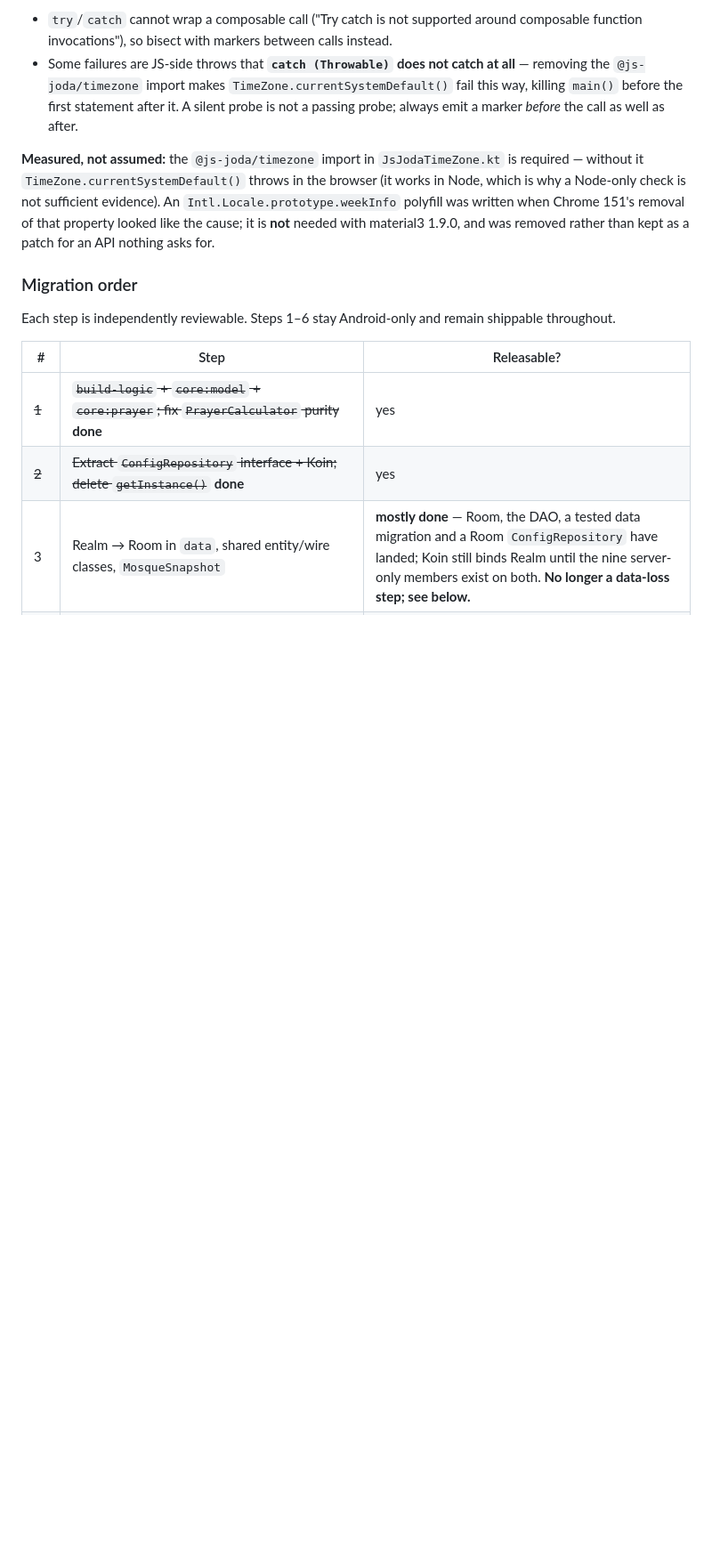
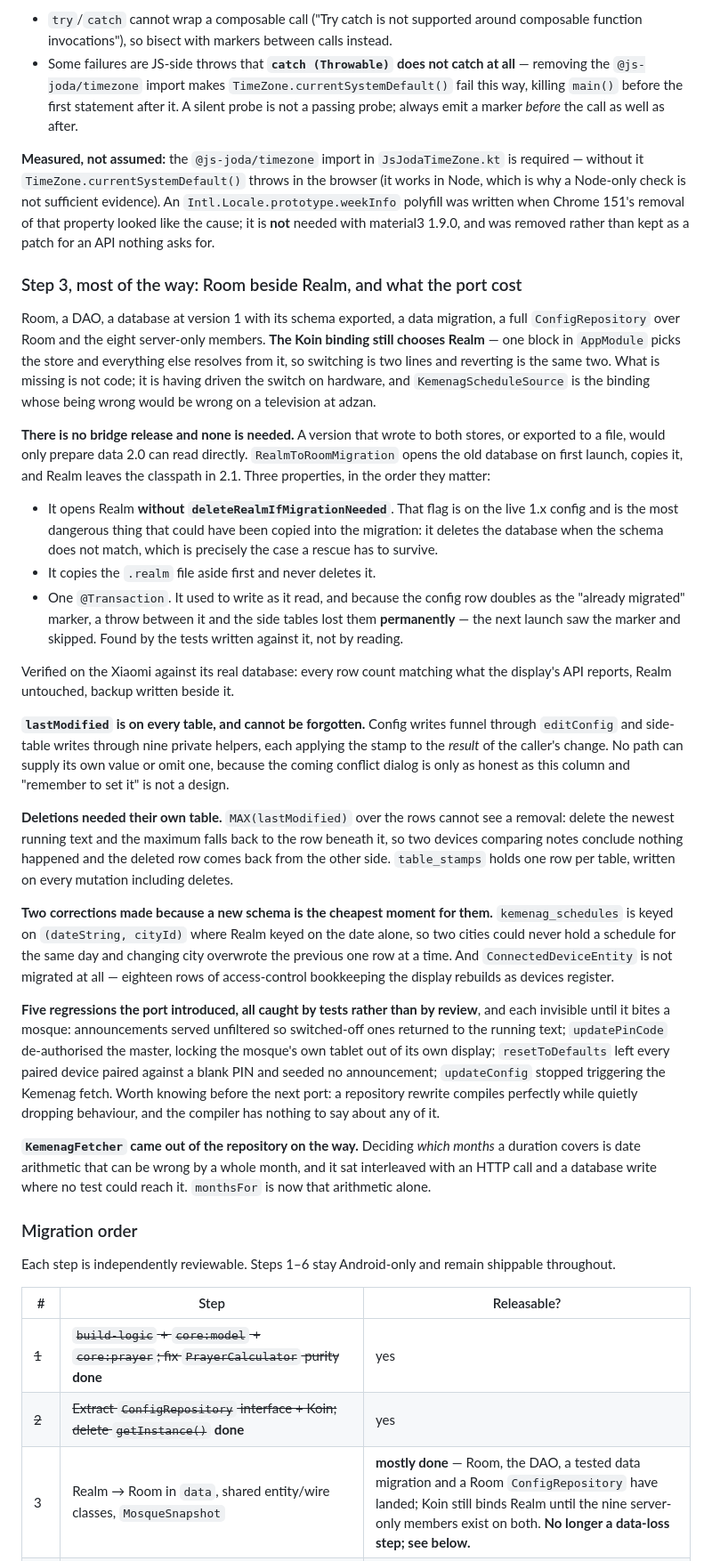
Before and after one commit to screedgroovern/Mosque-Athan, a Markdown page: CLAUDE.md, the part around one of its changes. Shown at 89% size. GitHub-like rendering; blank space fills up the shorter version.

Commit message:
docs: [KMP] > what step 3 actually cost, and two claims that had expired
Records Room beside Realm: the migration and its three safety properties, why
lastModified cannot be forgotten, why deletions needed their own table, the two
schema corrections, and the five regressions the port introduced that tests
caught and review did not.

Corrects two things this file asserted that are no longer true:

- "One set of classes, annotated twice" does not compile. core:model targets
  wasmJs and Room has no wasm target, so the annotations are not there to apply.
  The plan predates the target. Room entities live in :app with generated
  mappers instead, which is the "edit two places" arrangement the plan wanted to
  avoid and the price of core:model staying free of Android.
- "Two interfaces is the better shape" became three. ServerDataSource exists
  because SettingsServer took the concrete Realm class, and that type was the
  last thing pinning the app to Realm.

Co-Authored-By: Claude Opus 5 <noreply@anthropic.com>

```diff
--- a/CLAUDE.md
+++ b/CLAUDE.md
@@ -1669,6 +1687,59 @@ was written when Chrome 151's removal of that property looked like the cause; it
 needed with material3 1.9.0, and was removed rather than kept as a patch for an API nothing
 asks for.
 
+### Step 3, most of the way: Room beside Realm, and what the port cost
+
+Room, a DAO, a database at version 1 with its schema exported, a data migration, a full
+`ConfigRepository` over Room and the eight server-only members. **The Koin binding still chooses
+Realm** — one block in `AppModule` picks the store and everything else resolves from it, so
+switching is two lines and reverting is the same two. What is missing is not code; it is having
+driven the switch on hardware, and `KemenagScheduleSource` is the binding whose being wrong would
+be wrong on a television at adzan.
+
+**There is no bridge release and none is needed.** A version that wrote to both stores, or exported
+to a file, would only prepare data 2.0 can read directly. `RealmToRoomMigration` opens the old
+database on first launch, copies it, and Realm leaves the classpath in 2.1. Three properties, in
+the order they matter:
+
+- It opens Realm **without `deleteRealmIfMigrationNeeded`**. That flag is on the live 1.x config and
+  is the most dangerous thing that could have been copied into the migration: it deletes the
+  database when the schema does not match, which is precisely the case a rescue has to survive.
+- It copies the `.realm` file aside first and never deletes it.
+- One `@Transaction`. It used to write as it read, and because the config row doubles as the
+  "already migrated" marker, a throw between it and the side tables lost them **permanently** — the
+  next launch saw the marker and skipped. Found by the tests written against it, not by reading.
+
+Verified on the Xiaomi against its real database: every row count matching what the display's API
+reports, Realm untouched, backup written beside it.
+
+**`lastModified` is on every table, and cannot be forgotten.** Config writes funnel through
+`editConfig` and side-table writes through nine private helpers, each applying the stamp to the
+*result* of the caller's change. No path can supply its own value or omit one, because the coming
+conflict dialog is only as honest as this column and "remember to set it" is not a design.
+
+**Deletions needed their own table.** `MAX(lastModified)` over the rows cannot see a removal:
+delete the newest running text and the maximum falls back to the row beneath it, so two devices
+comparing notes conclude nothing happened and the deleted row comes back from the other side.
+`table_stamps` holds one row per table, written on every mutation including deletes.
+
+**Two corrections made because a new schema is the cheapest moment for them.**
+`kemenag_schedules` is keyed on `(dateString, cityId)` where Realm keyed on the date alone, so two
+cities could never hold a schedule for the same day and changing city overwrote the previous one
+row at a time. And `ConnectedDeviceEntity` is not migrated at all — eighteen rows of access-control
+bookkeeping the display rebuilds as devices register.
+
+**Five regressions the port introduced, all caught by tests rather than by review**, and each
+invisible until it bites a mosque: announcements served unfiltered so switched-off ones returned to
+the running text; `updatePinCode` de-authorised the master, locking the mosque's own tablet out of
+its own display; `resetToDefaults` left every paired device paired against a blank PIN and seeded
+no announcement; `updateConfig` stopped triggering the Kemenag fetch. Worth knowing before the next
+port: a repository rewrite compiles perfectly while quietly dropping behaviour, and the compiler
+has nothing to say about any of it.
+
+**`KemenagFetcher` came out of the repository on the way.** Deciding *which months* a duration
+covers is date arithmetic that can be wrong by a whole month, and it sat interleaved with an HTTP
+call and a database write where no test could reach it. `monthsFor` is now that arithmetic alone.
+
 ### Migration order
 
 Each step is independently reviewable. Steps 1–6 stay Android-only and remain
```
Also changed, not shown: other parts of CLAUDE.md (+25 -7 lines).
